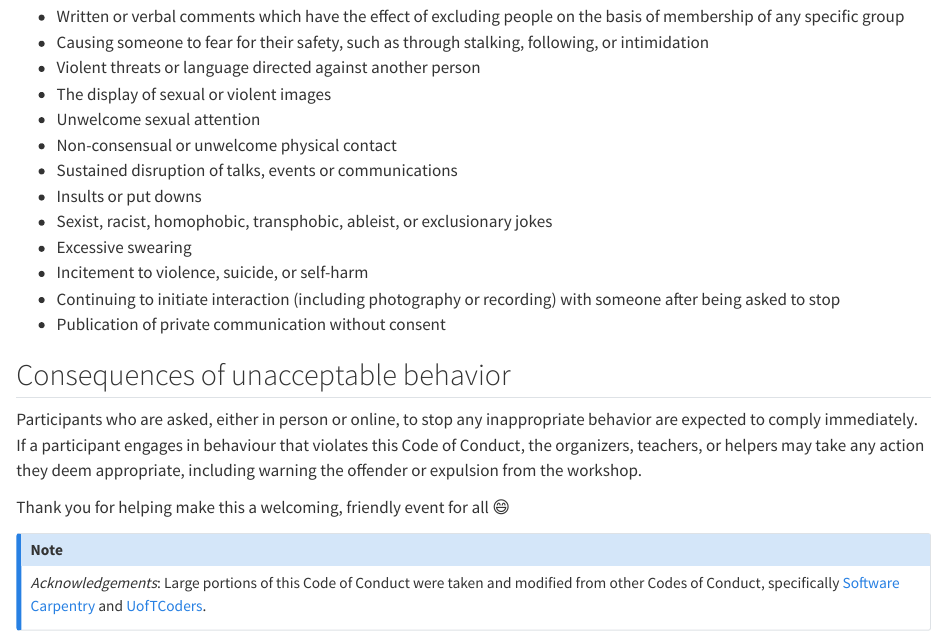
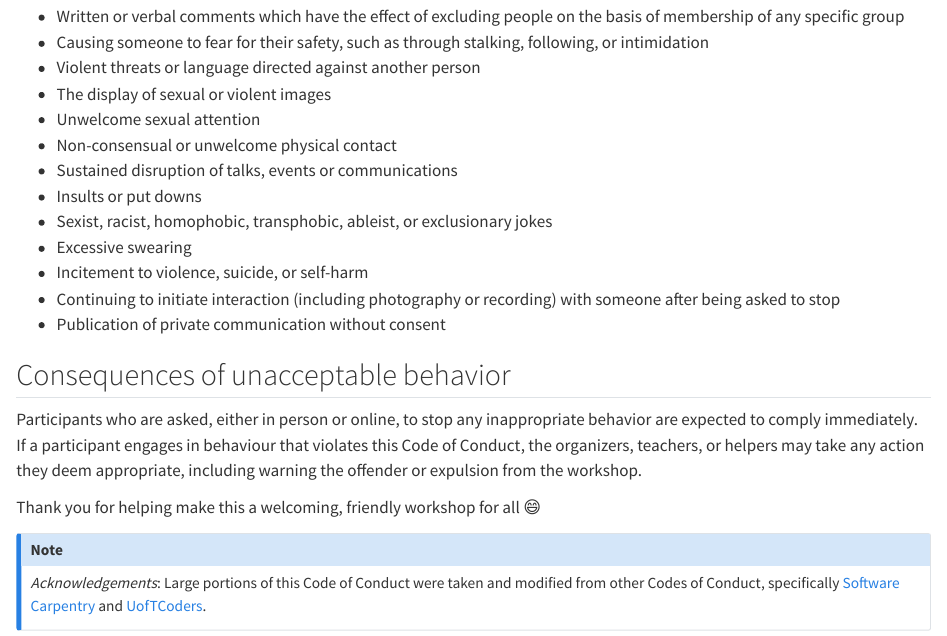
Before and after one commit to rostools/rostools-theme, a Quarto document (_extensions/r3-theme/includes/code-of-conduct.qmd): the page in a window 1100 px wide, from 910 px down. Rendered offline with R 4.5, knitr and Pandoc in place of Quarto, with nearby package versions; drawn as R Markdown's standard HTML page in place of the format the file asks for.

Commit message:
fix: :pencil2: "event" -> "workshop" (#44)
## Description

It’s probably mostly, if not always, going to be workshops and not
events :)

<!-- Please delete as appropriate: -->
This PR needs a quick review.

## Checklist

- [ ] Formatted Markdown
- [ ] Ran `just run-all`

```diff
--- a/_extensions/r3-theme/includes/code-of-conduct.qmd
+++ b/_extensions/r3-theme/includes/code-of-conduct.qmd
@@ -82,7 +82,7 @@ organizers, teachers, or helpers may take any action they deem
 appropriate, including warning the offender or expulsion from the
 workshop.
 
-Thank you for helping make this a welcoming, friendly event for all
+Thank you for helping make this a welcoming, friendly workshop for all
 :smile:
 
 ::: {.callout-note appearance="default"}
```
